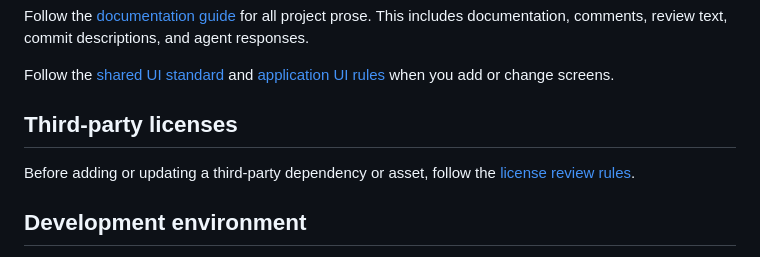
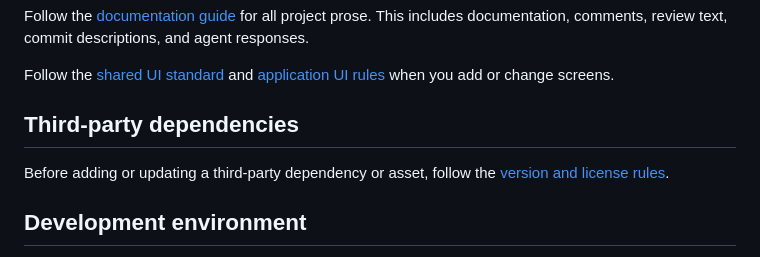
Before and after one commit to robarnold/paper-mesh-a, a Markdown page: AGENTS.md, the part around the change. GitHub-like rendering.

```diff
--- a/AGENTS.md
+++ b/AGENTS.md
@@ -5,9 +5,9 @@ This includes documentation, comments, review text, commit descriptions, and age
 
 Follow the [shared UI standard](docs/ui.md) and [application UI rules](docs/application-ui.md) when you add or change screens.
 
-## Third-party licenses
+## Third-party dependencies
 
-Before adding or updating a third-party dependency or asset, follow the [license review rules](DOCUMENTATION.md#third-party-dependencies-and-assets).
+Before adding or updating a third-party dependency or asset, follow the [version and license rules](DOCUMENTATION.md#third-party-dependencies-and-assets).
 
 ## Development environment
 
```
Also changed, not shown: DOCUMENTATION.md (+13 -0 lines).
